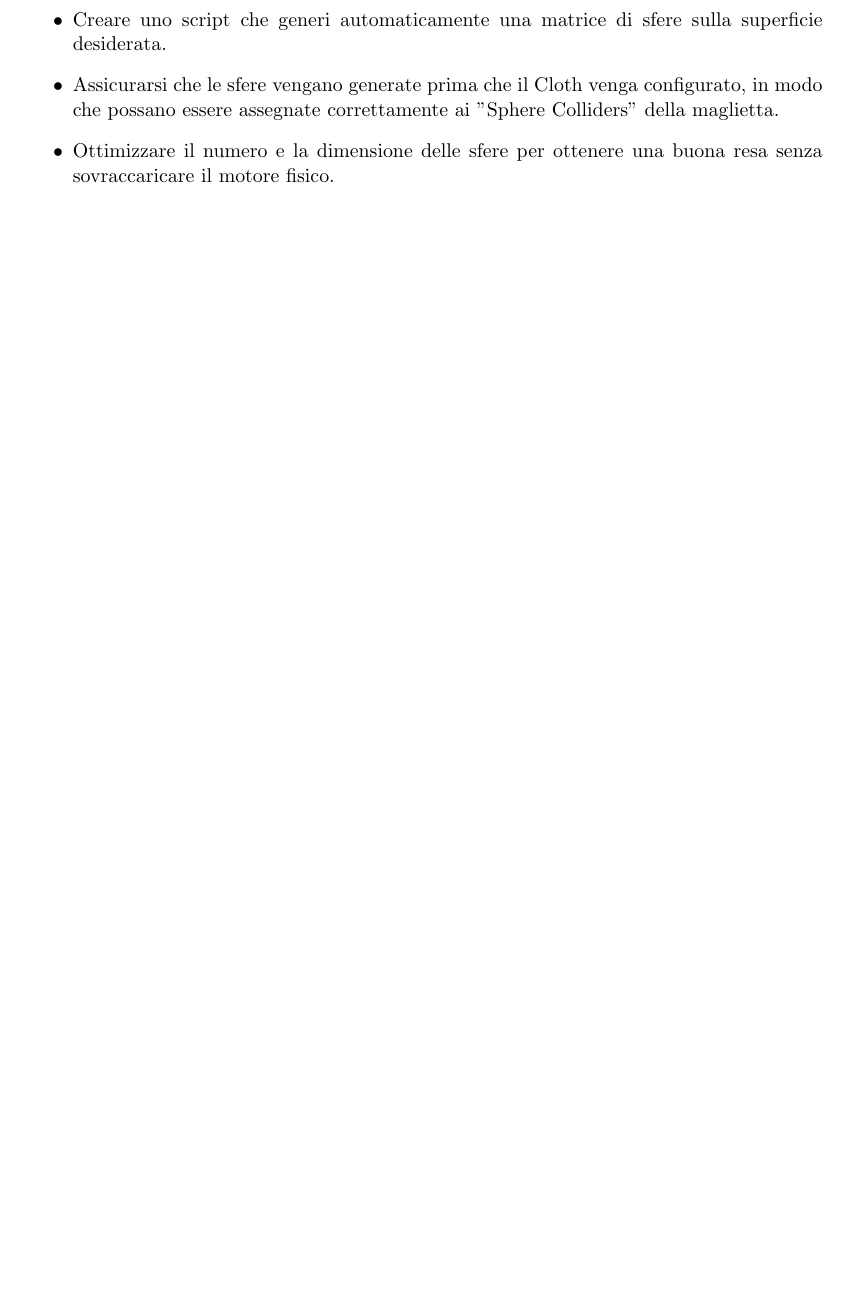
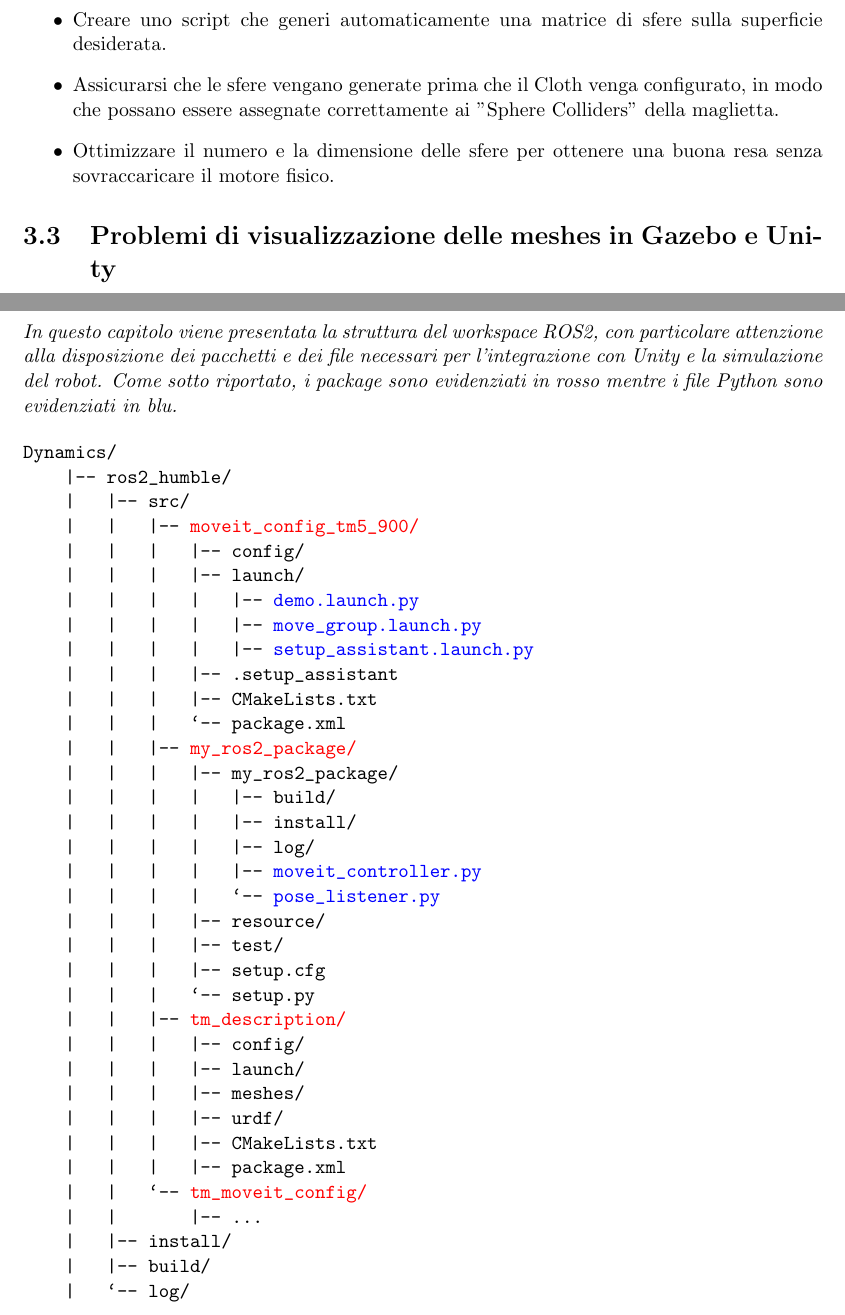
Before and after one commit to Piz01/Relazione_Dynamics, a LaTeX document (Template_Relazione/main.tex): part of page 23 of 28 before the commit and two parts of pages 23 and 24 of 29 after it, the two joined at a grey line, cut so that both start at the same text, the shorter picture padded with empty space. Compiled offline with pdfLaTeX.

Commit message:
Struttura del Workspace ROS2

```diff
--- a/Template_Relazione/main.tex
+++ b/Template_Relazione/main.tex
@@ -22,6 +22,7 @@
 \usepackage{xcolor}
 \usepackage{url}
 \usepackage{hyperref}
+\usepackage{fancyvrb}
 
 
 %%%%%%%%%%%%%%%%%%%%%%%%%%%%%%%%%%%%%%%%%%%%%%%%%%%%%%%%%%%%%%%%%%%%
@@ -690,4 +692,45 @@ Una soluzione consiste nel posizionare una griglia di piccole Sphere Colliders s
 \item Assicurarsi che le sfere vengano generate prima che il Cloth venga configurato, in modo che possano essere assegnate correttamente ai "Sphere Colliders" della maglietta.
 \item Ottimizzare il numero e la dimensione delle sfere per ottenere una buona resa senza sovraccaricare il motore fisico.
 \end{itemize}
+
+\section{Problemi di visualizzazione delle meshes in Gazebo e Unity}
+\label{sec:visualizzazione_meshes}
 \chapter{Struttura del workspace ROS2}
+\textit{In questo capitolo viene presentata la struttura del workspace ROS2, con particolare attenzione alla disposizione dei pacchetti e dei file necessari per l'integrazione con Unity e la simulazione del robot. Come sotto riportato, i package sono evidenziati in rosso mentre i file Python sono evidenziati in blu.}
+
+\begin{Verbatim}[commandchars=\\\{\}]
+Dynamics/
+    |-- ros2_humble/
+    |   |-- src/
+    |   |   |-- \textcolor{red}{moveit_config_tm5_900/}
+    |   |   |   |-- config/
+    |   |   |   |-- launch/
+    |   |   |   |   |-- \textcolor{blue}{demo.launch.py}
+    |   |   |   |   |-- \textcolor{blue}{move_group.launch.py}
+    |   |   |   |   |-- \textcolor{blue}{setup_assistant.launch.py}
+    |   |   |   |-- .setup_assistant
+    |   |   |   |-- CMakeLists.txt
+    |   |   |   `-- package.xml
+    |   |   |-- \textcolor{red}{my_ros2_package/}
+    |   |   |   |-- my_ros2_package/
+    |   |   |   |   |-- build/
+    |   |   |   |   |-- install/
+    |   |   |   |   |-- log/
+    |   |   |   |   |-- \textcolor{blue}{moveit_controller.py}
+    |   |   |   |   `-- \textcolor{blue}{pose_listener.py}
+    |   |   |   |-- resource/
+    |   |   |   |-- test/
+    |   |   |   |-- setup.cfg
+    |   |   |   `-- setup.py
+    |   |   |-- \textcolor{red}{tm_description/}
+    |   |   |   |-- config/
+    |   |   |   |-- launch/
+    |   |   |   |-- meshes/
+    |   |   |   |-- urdf/
+    |   |   |   |-- CMakeLists.txt
+    |   |   |   |-- package.xml
+    |   |   `-- \textcolor{red}{tm_moveit_config/}
+    |   |       |-- ...
+    |   |-- install/
+    |   |-- build/
+    |   `-- log/
```
Also changed, not shown: Template_Relazione/bibl.bib (+5 -0 lines), Template_Relazione/main.bbl, Template_Relazione/main.pdf, Template_Relazione/main.tex (29 more changed lines), 8 other files.
